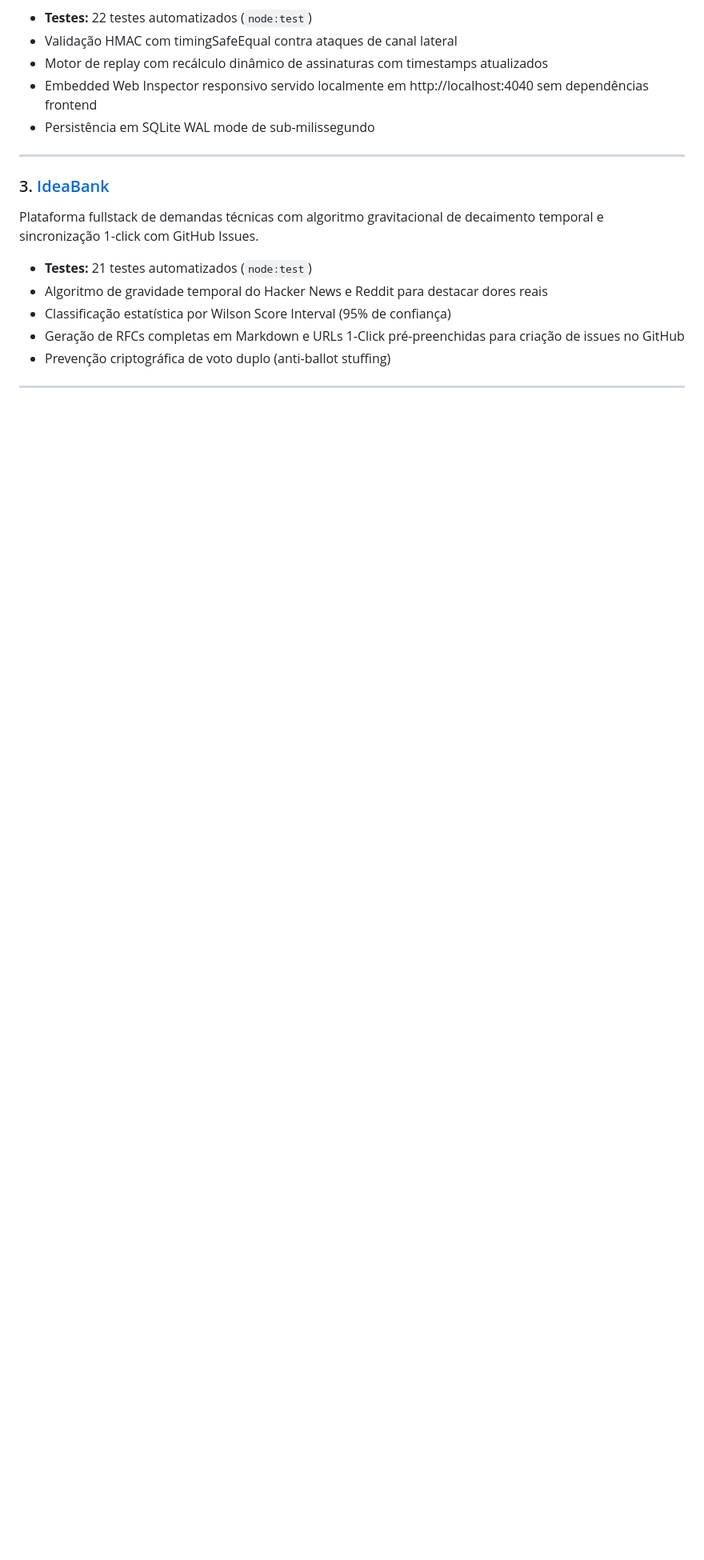
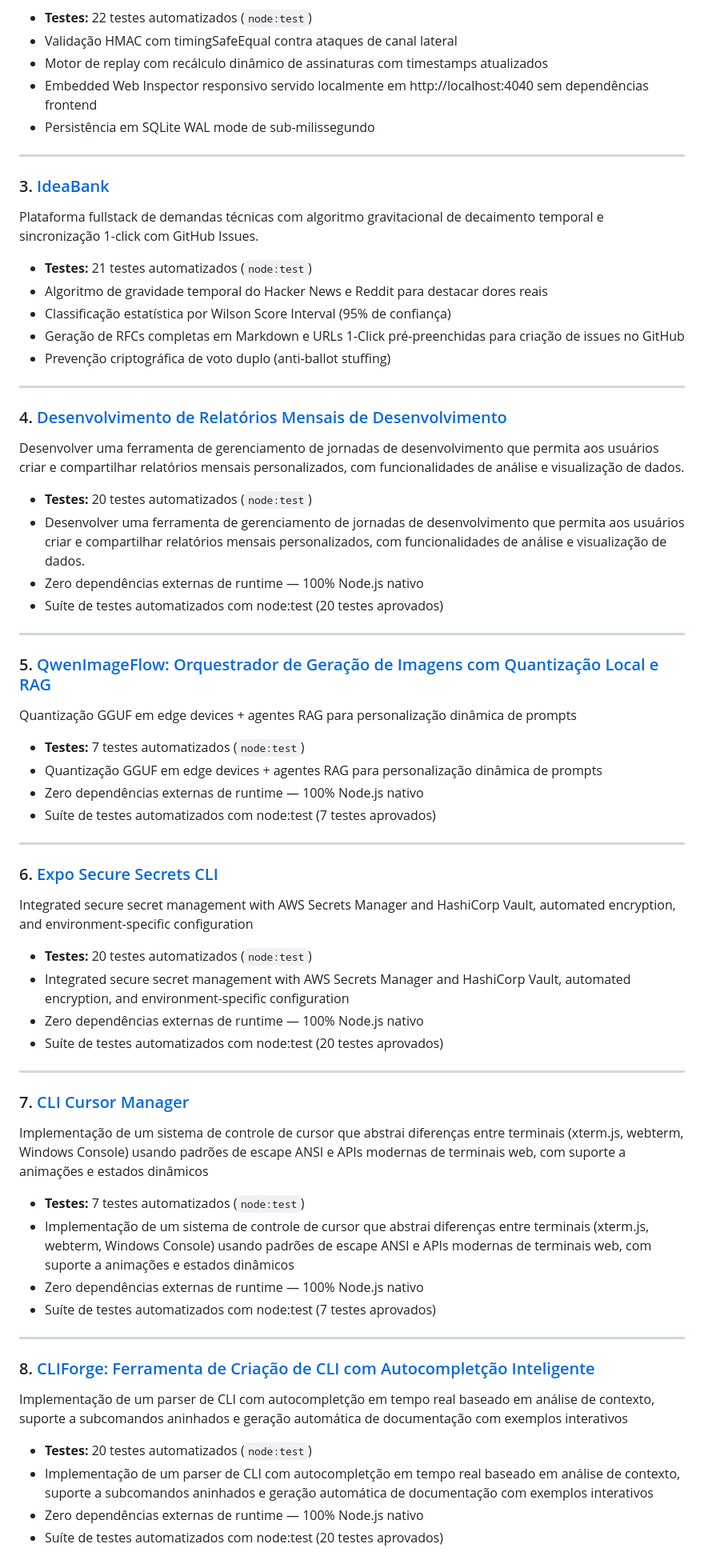
Before and after one commit to FelipeMadson/profile-sync, a Markdown page: README.md, the part around one of its changes. Shown at 80% size. GitHub-like rendering; blank space fills up the shorter version.

Commit message:
chore(profile): auto-sync portfolio projects and test badges [skip ci]

```diff
--- a/README.md
+++ b/README.md
@@ -58,3 +48,51 @@ Plataforma fullstack de demandas técnicas com algoritmo gravitacional de decaim
 
 ---
 
+### 4. [Desenvolvimento de Relatórios Mensais de Desenvolvimento](https://github.com/FelipeMadson/desenvolvimento-de-relatorios-mensais-de-desenvolvimento)
+Desenvolver uma ferramenta de gerenciamento de jornadas de desenvolvimento que permita aos usuários criar e compartilhar relatórios mensais personalizados, com funcionalidades de análise e visualização de dados.
+
+* **Testes:** 20 testes automatizados (`node:test`)
+* Desenvolver uma ferramenta de gerenciamento de jornadas de desenvolvimento que permita aos usuários criar e compartilhar relatórios mensais personalizados, com funcionalidades de análise e visualização de dados.
+* Zero dependências externas de runtime — 100% Node.js nativo
+* Suíte de testes automatizados com node:test (20 testes aprovados)
+
+---
+
+### 5. [QwenImageFlow: Orquestrador de Geração de Imagens com Quantização Local e RAG](https://github.com/FelipeMadson/qwenimageflow-orquestrador-de-geracao-de-imagens-com-quantizacao-local-e-rag)
+Quantização GGUF em edge devices + agentes RAG para personalização dinâmica de prompts
+
+* **Testes:** 7 testes automatizados (`node:test`)
+* Quantização GGUF em edge devices + agentes RAG para personalização dinâmica de prompts
+* Zero dependências externas de runtime — 100% Node.js nativo
+* Suíte de testes automatizados com node:test (7 testes aprovados)
+
+---
+
+### 6. [Expo Secure Secrets CLI](https://github.com/FelipeMadson/expo-secure-secrets-cli)
+Integrated secure secret management with AWS Secrets Manager and HashiCorp Vault, automated encryption, and environment-specific configuration
+
+* **Testes:** 20 testes automatizados (`node:test`)
+* Integrated secure secret management with AWS Secrets Manager and HashiCorp Vault, automated encryption, and environment-specific configuration
+* Zero dependências externas de runtime — 100% Node.js nativo
+* Suíte de testes automatizados com node:test (20 testes aprovados)
+
+---
+
+### 7. [CLI Cursor Manager](https://github.com/FelipeMadson/cli-cursor-manager)
+Implementação de um sistema de controle de cursor que abstrai diferenças entre terminais (xterm.js, webterm, Windows Console) usando padrões de escape ANSI e APIs modernas de terminais web, com suporte a animações e estados dinâmicos
+
+* **Testes:** 7 testes automatizados (`node:test`)
+* Implementação de um sistema de controle de cursor que abstrai diferenças entre terminais (xterm.js, webterm, Windows Console) usando padrões de escape ANSI e APIs modernas de terminais web, com suporte a animações e estados dinâmicos
+* Zero dependências externas de runtime — 100% Node.js nativo
+* Suíte de testes automatizados com node:test (7 testes aprovados)
+
+---
+
+### 8. [CLIForge: Ferramenta de Criação de CLI com Autocompletção Inteligente](https://github.com/FelipeMadson/cliforge-ferramenta-de-criacao-de-cli-com-autocompletcao-inteligente)
+Implementação de um parser de CLI com autocompletção em tempo real baseado em análise de contexto, suporte a subcomandos aninhados e geração automática de documentação com exemplos interativos
+
+* **Testes:** 20 testes automatizados (`node:test`)
+* Implementação de um parser de CLI com autocompletção em tempo real baseado em análise de contexto, suporte a subcomandos aninhados e geração automática de documentação com exemplos interativos
+* Zero dependências externas de runtime — 100% Node.js nativo
+* Suíte de testes automatizados com node:test (20 testes aprovados)
+
```
Also changed, not shown: other parts of README.md (+63 -32 lines).
